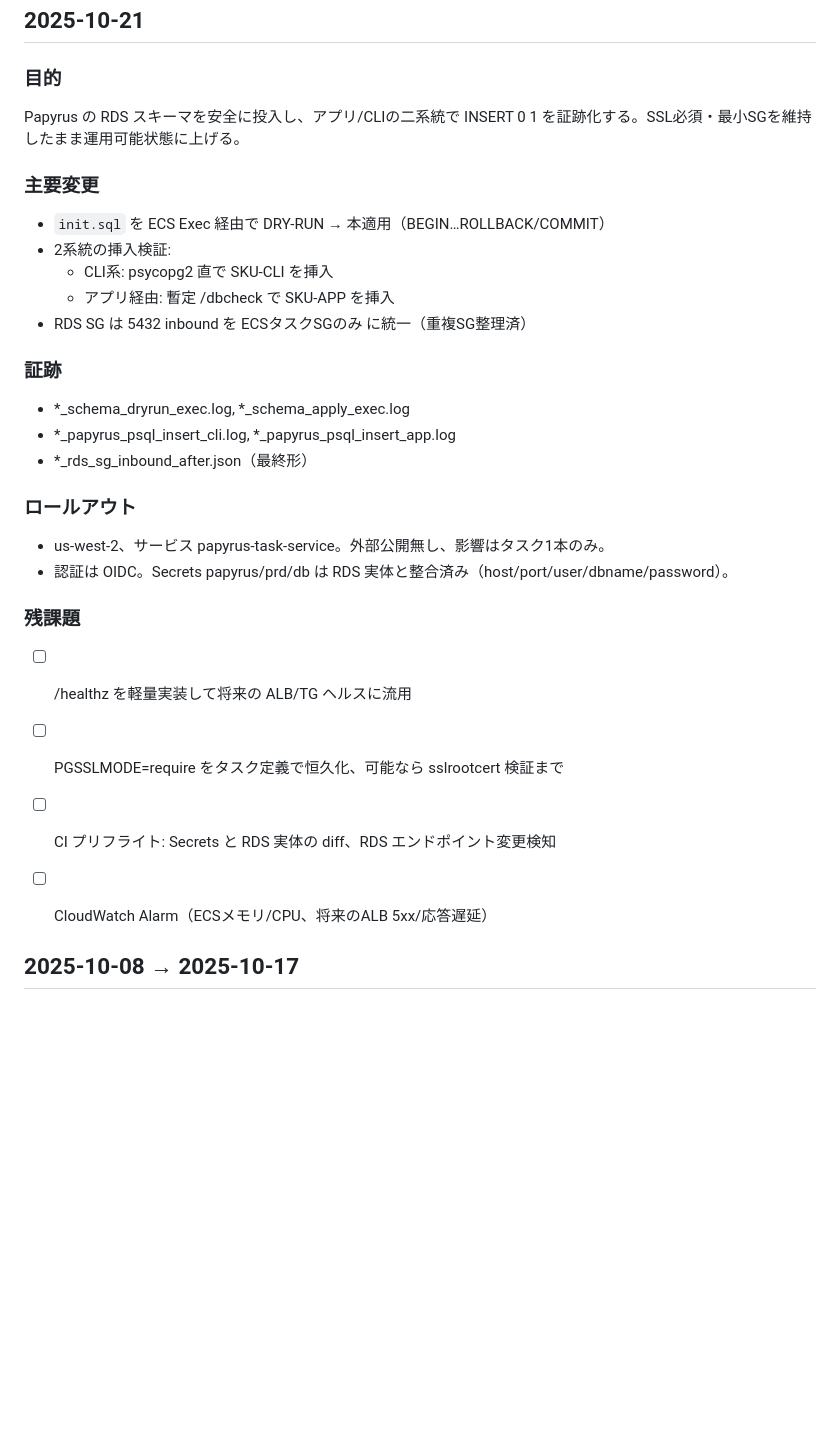
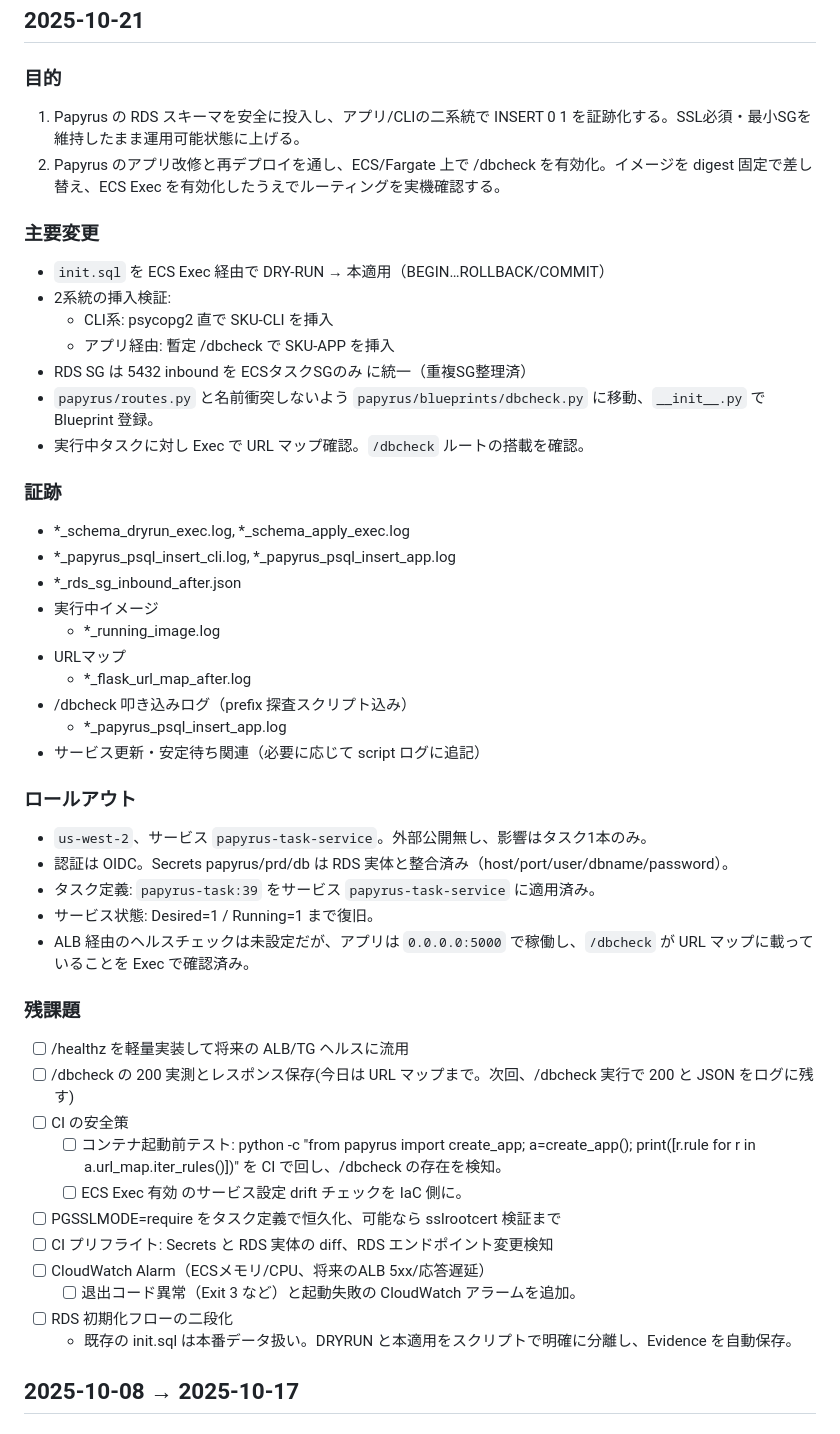
Before and after one commit to Nickelth/Papyrus, a Markdown page: docs/CHANGELOG.md, the part around the change. Rendered like a GitHub page; blank space fills up the shorter version.

Commit message:
変更履歴追記

```diff
--- a/docs/CHANGELOG.md
+++ b/docs/CHANGELOG.md
@@ -2,7 +2,8 @@
 
 ### 目的
 
-Papyrus の RDS スキーマを安全に投入し、アプリ/CLIの二系統で INSERT 0 1 を証跡化する。SSL必須・最小SGを維持したまま運用可能状態に上げる。
+1. Papyrus の RDS スキーマを安全に投入し、アプリ/CLIの二系統で INSERT 0 1 を証跡化する。SSL必須・最小SGを維持したまま運用可能状態に上げる。
+2. Papyrus のアプリ改修と再デプロイを通し、ECS/Fargate 上で /dbcheck を有効化。イメージを digest 固定で差し替え、ECS Exec を有効化したうえでルーティングを実機確認する。
 
 ### 主要変更
 
@@ -11,24 +12,43 @@ Papyrus の RDS スキーマを安全に投入し、アプリ/CLIの二系統で
   - CLI系: psycopg2 直で SKU-CLI を挿入
   - アプリ経由: 暫定 /dbcheck で SKU-APP を挿入
 - RDS SG は 5432 inbound を ECSタスクSGのみ に統一（重複SG整理済）
+- `papyrus/routes.py` と名前衝突しないよう `papyrus/blueprints/dbcheck.py` に移動、`__init__.py` で Blueprint 登録。
+- 実行中タスクに対し Exec で URL マップ確認。`/dbcheck` ルートの搭載を確認。
 
 ### 証跡
 
 - *_schema_dryrun_exec.log, *_schema_apply_exec.log
 - *_papyrus_psql_insert_cli.log, *_papyrus_psql_insert_app.log
-- *_rds_sg_inbound_after.json（最終形）
+- *_rds_sg_inbound_after.json
+- 実行中イメージ
+  - *_running_image.log
+- URLマップ
+  - *_flask_url_map_after.log
+- /dbcheck 叩き込みログ（prefix 探査スクリプト込み）
+  - *_papyrus_psql_insert_app.log
+- サービス更新・安定待ち関連（必要に応じて script ログに追記）
 
 ### ロールアウト
 
-- us-west-2、サービス papyrus-task-service。外部公開無し、影響はタスク1本のみ。
+- `us-west-2`、サービス `papyrus-task-service`。外部公開無し、影響はタスク1本のみ。
 - 認証は OIDC。Secrets papyrus/prd/db は RDS 実体と整合済み（host/port/user/dbname/password）。
+- タスク定義: `papyrus-task:39` をサービス `papyrus-task-service` に適用済み。
+- サービス状態: Desired=1 / Running=1 まで復旧。
+- ALB 経由のヘルスチェックは未設定だが、アプリは `0.0.0.0:5000` で稼働し、`/dbcheck` が URL マップに載っていることを Exec で確認済み。
 
 ### 残課題
 
 - [ ] /healthz を軽量実装して将来の ALB/TG ヘルスに流用
+- [ ] /dbcheck の 200 実測とレスポンス保存(今日は URL マップまで。次回、/dbcheck 実行で 200 と JSON をログに残す)
+- [ ] CI の安全策
+  - [ ] コンテナ起動前テスト: python -c "from papyrus import create_app; a=create_app(); print([r.rule for r in a.url_map.iter_rules()])" を CI で回し、/dbcheck の存在を検知。
+  - [ ] ECS Exec 有効 のサービス設定 drift チェックを IaC 側に。
 - [ ] PGSSLMODE=require をタスク定義で恒久化、可能なら sslrootcert 検証まで
 - [ ] CI プリフライト: Secrets と RDS 実体の diff、RDS エンドポイント変更検知
 - [ ] CloudWatch Alarm（ECSメモリ/CPU、将来のALB 5xx/応答遅延）
+  - [ ] 退出コード異常（Exit 3 など）と起動失敗の CloudWatch アラームを追加。
+- [ ] RDS 初期化フローの二段化
+  - 既存の init.sql は本番データ扱い。DRYRUN と本適用をスクリプトで明確に分離し、Evidence を自動保存。
 
 
 ## 2025-10-08 → 2025-10-17
```
